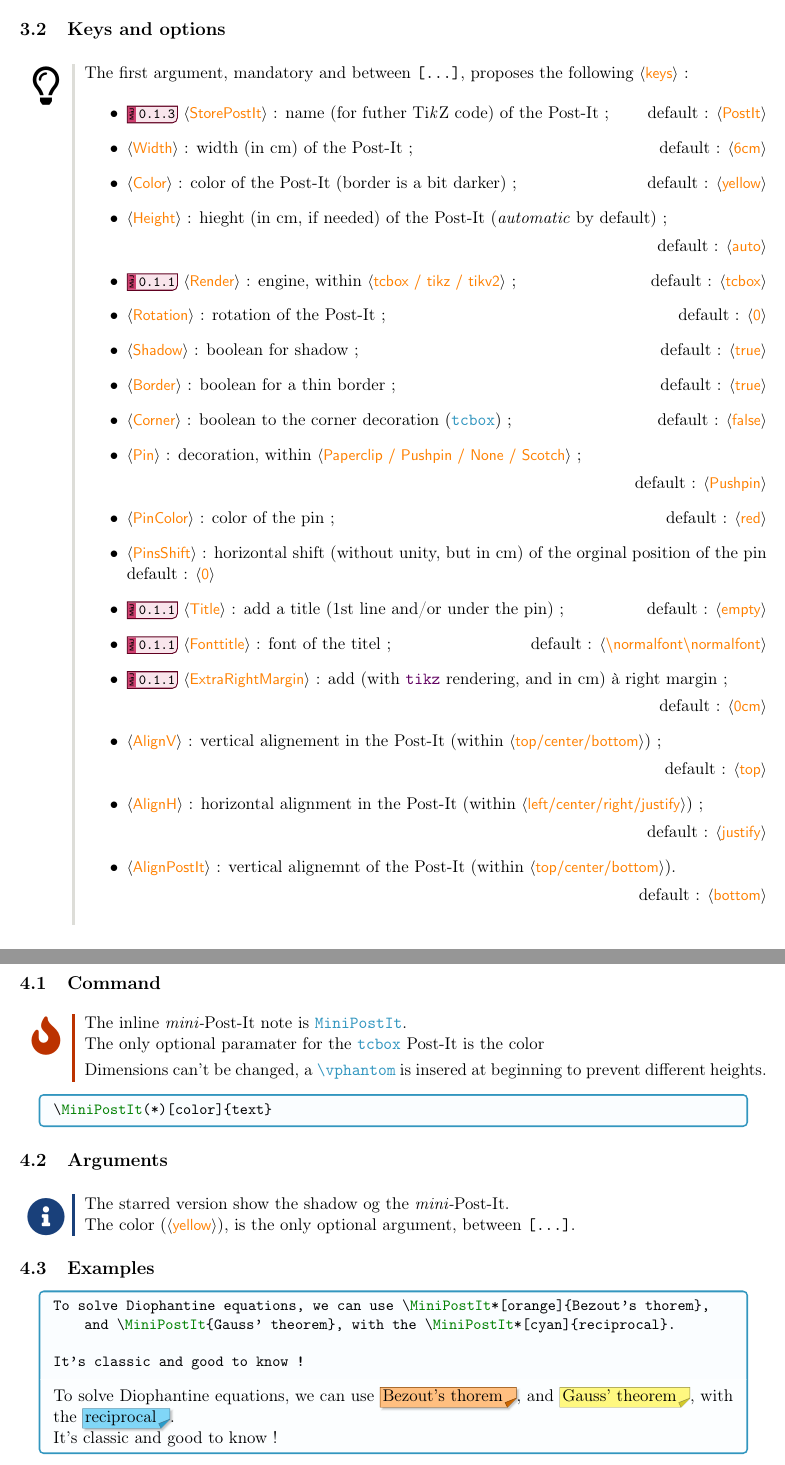
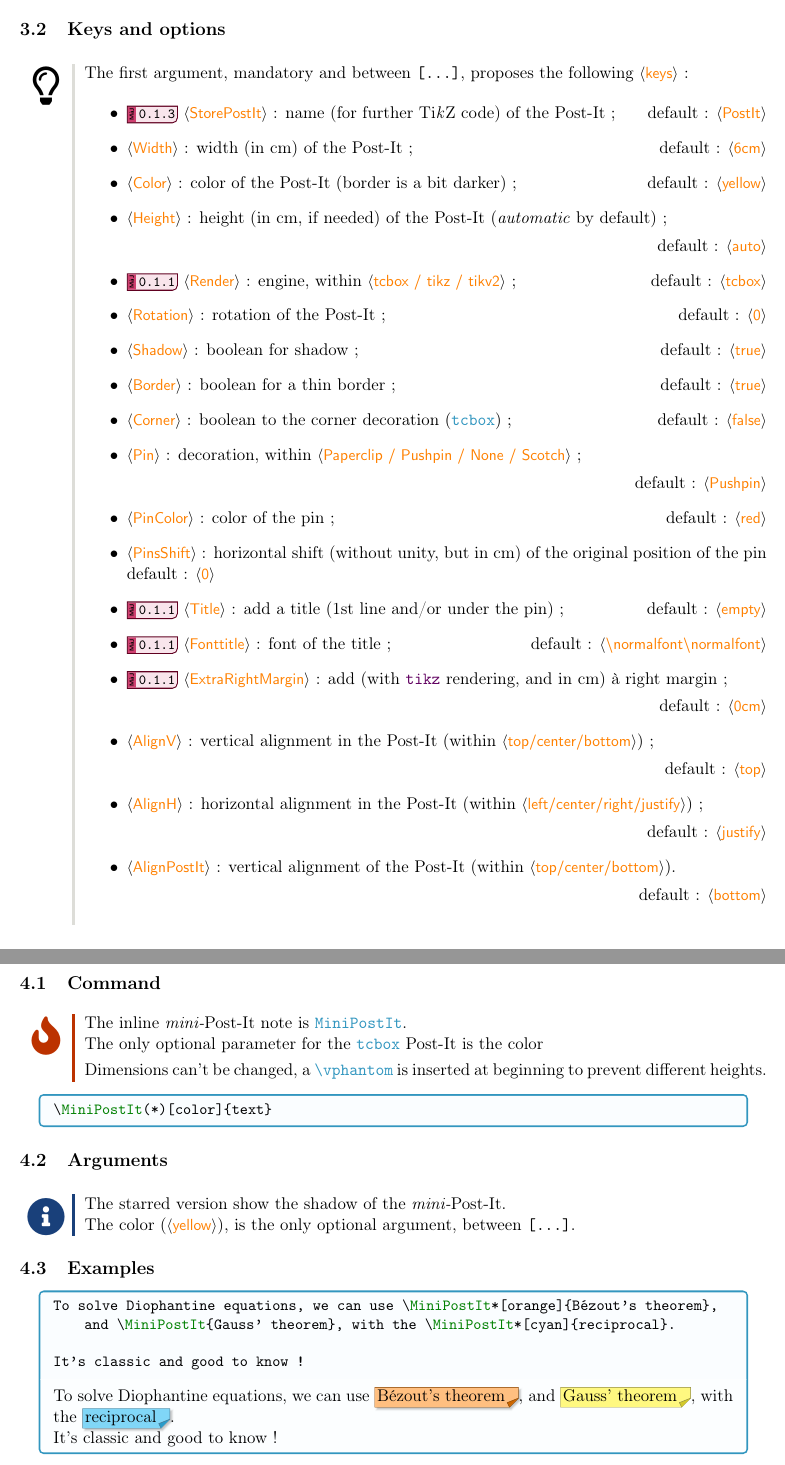
Before and after one commit to cpierquet/postit, a LaTeX document (doc/postit-doc-en.tex): two parts of pages 5 and 10 of 13, joined at a grey line, cut so that both start at the same text. Compiled offline with pdfLaTeX.

Commit message:
fixed typing errors

```diff
--- a/doc/postit-doc-en.tex
+++ b/doc/postit-doc-en.tex
@@ -351,10 +351,10 @@ With a overlapping pin and the \textsf{tcbox} rendering, a vertical spacing befo
 The first argument, mandatory and between \texttt{[...]}, proposes the following \Cle{keys} :
 
 \begin{itemize}
-	\item \cmaj{0.1.3} \Cle{StorePostIt} : name (for futher \TikZ{} code) of the Post-It ; \hfill{}default : \Cle{PostIt}
+	\item \cmaj{0.1.3} \Cle{StorePostIt} : name (for further \TikZ{} code) of the Post-It ; \hfill{}default : \Cle{PostIt}
 	\item \Cle{Width} : width (in cm) of the Post-It  ; \hfill{}default : \Cle{6cm}
 	\item \Cle{Color} : color of the Post-It (border is a bit darker) ; \hfill{}default : \Cle{yellow}
-	\item \Cle{Height} : hieght (in cm, if needed) of the Post-It (\textit{automatic} by default) ;
+	\item \Cle{Height} : height (in cm, if needed) of the Post-It (\textit{automatic} by default) ;
 
 	\hfill{}default : \Cle{auto}
 	\item \cmaj{0.1.1} \Cle{Render} : engine, within \Cle{tcbox / tikz / tikv2} ; \hfill{}default : \Cle{tcbox}
@@ -366,19 +366,19 @@ The first argument, mandatory and between \texttt{[...]}, proposes the following
 
 	\hfill{}default : \Cle{Pushpin}
 	\item \Cle{PinColor} : color of the pin ; \hfill{}default : \Cle{red}
-	\item \Cle{PinsShift} : horizontal shift (without unity, but in cm) of the orginal position of the pin \hfill{}default : \Cle{0}
+	\item \Cle{PinsShift} : horizontal shift (without unity, but in cm) of the original position of the pin \hfill{}default : \Cle{0}
 	\item \cmaj{0.1.1} \Cle{Title} : add a title (1st line and/or under the pin) ; \hfill{}default : \Cle{empty}
-	\item \cmaj{0.1.1} \Cle{Fonttitle} : font of the titel ; \hfill{}default : \Cle{\textbackslash normalfont\textbackslash normalfont}
+	\item \cmaj{0.1.1} \Cle{Fonttitle} : font of the title ; \hfill{}default : \Cle{\textbackslash normalfont\textbackslash normalfont}
 	\item \cmaj{0.1.1} \Cle{ExtraRightMargin} : add (with \packagetex!tikz! rendering, and in cm) à right margin ;
 
 	\hfill{}default : \Cle{0cm}
-	\item \Cle{AlignV} : vertical alignement in the Post-It (within \Cle{top/center/bottom}) ;
+	\item \Cle{AlignV} : vertical alignment in the Post-It (within \Cle{top/center/bottom}) ;
 
 	\hfill{}default : \Cle{top}
 	\item \Cle{AlignH} : horizontal alignment in the Post-It (within \Cle{left/center/right/justify}) ;
 
 	\hfill{}default : \Cle{justify}
-	\item \Cle{AlignPostIt} : vertical alignemnt of the Post-It (within \Cle{top/center/bottom}).
+	\item \Cle{AlignPostIt} : vertical alignment of the Post-It (within \Cle{top/center/bottom}).
 
 	\hfill{}default : \Cle{bottom}
 \end{itemize}
@@ -508,11 +508,11 @@ A small Post-It, and vertically aligned :
 \begin{cautionblock}
 The inline \textit{mini-}Post-It note is \motcletex!MiniPostIt!.
 
-The only optional paramater for the \motcletex!tcbox! Post-It is the color
+The only optional parameter for the \motcletex!tcbox! Post-It is the color
 
 \smallskip
 
-Dimensions can't be changed, a \motcletex!\vphantom! is insered at beginning to prevent different heights.
+Dimensions can't be changed, a \motcletex!\vphantom! is inserted at beginning to prevent different heights.
 \end{cautionblock}
 
 \begin{DemoCode}[listing only]
@@ -522,7 +522,7 @@ Dimensions can't be changed, a \motcletex!\vphantom! is insered at beginning to
 \subsection{Arguments}
 
 \begin{noteblock}
-The starred version show the shadow og the \textit{mini-}Post-It.
+The starred version show the shadow of the \textit{mini-}Post-It.
 
 The color (\Cle{yellow}), is the only optional argument, between \texttt{[...]}.
 \end{noteblock}
@@ -530,7 +530,7 @@ The color (\Cle{yellow}), is the only optional argument, between \texttt{[...]}.
 \subsection{Examples}
 
 \begin{DemoCode}[]
-To solve Diophantine equations, we can use \MiniPostIt*[orange]{Bezout's thorem}, and \MiniPostIt{Gauss' theorem}, with the \MiniPostIt*[cyan]{reciprocal}.
+To solve Diophantine equations, we can use \MiniPostIt*[orange]{Bézout's theorem}, and \MiniPostIt{Gauss' theorem}, with the \MiniPostIt*[cyan]{reciprocal}.
 
 It's classic and good to know !
 \end{DemoCode}
```
Also changed, not shown: doc/postit-doc-en.pdf, doc/postit-doc-en.tex (6 more changed lines).
